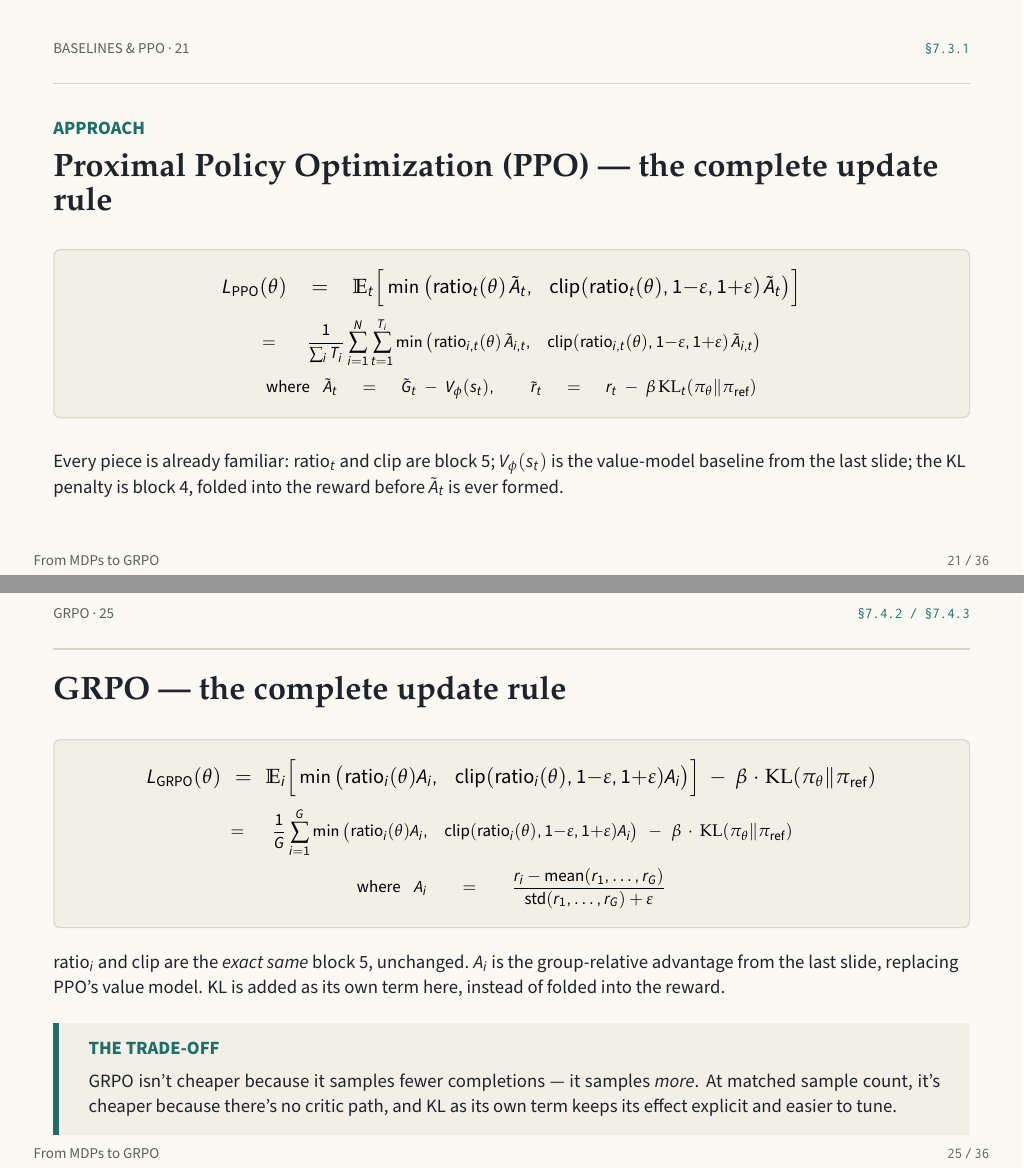
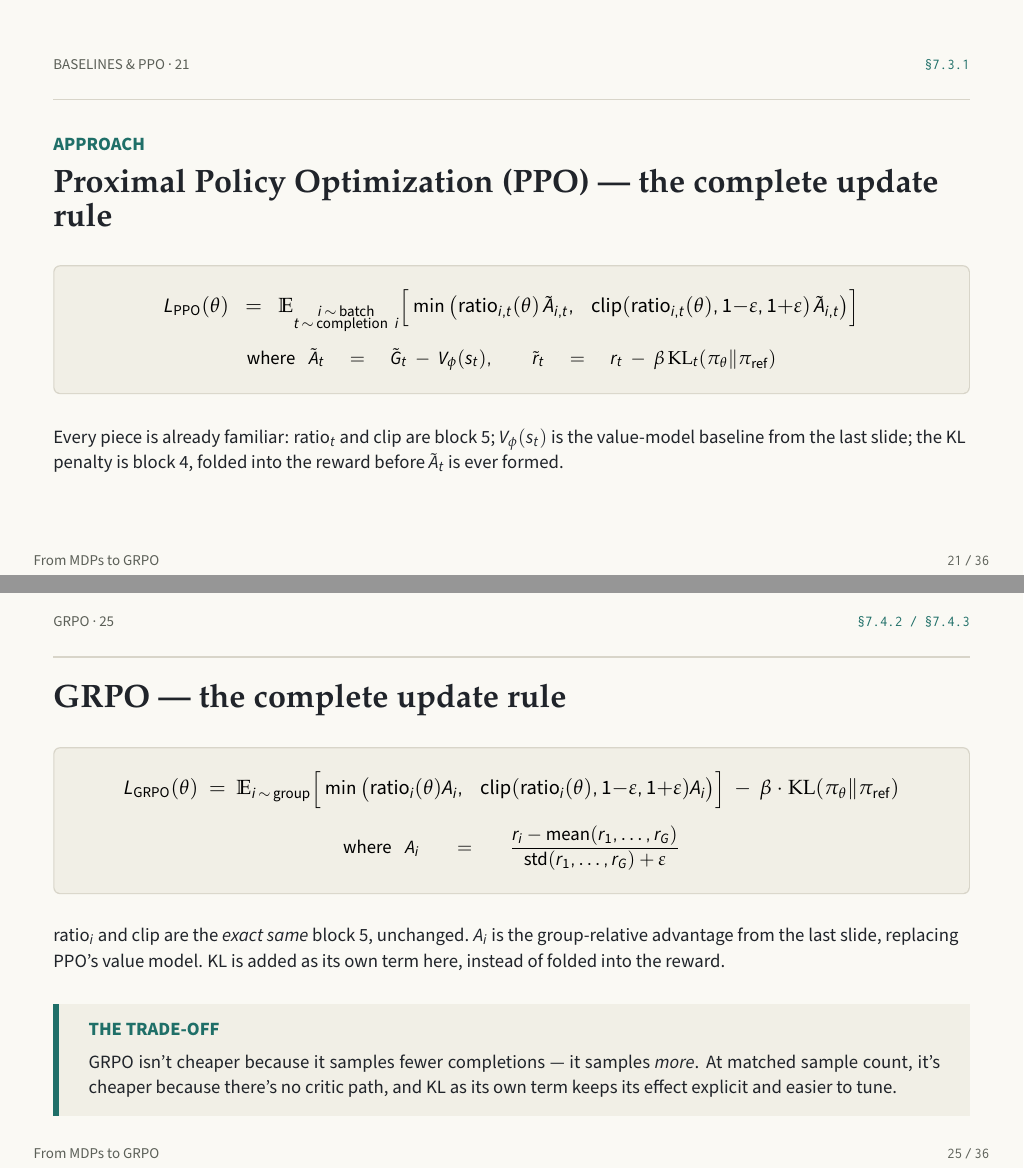
Before and after one commit to yonadavGit/DeepSeek-RL-Visualization, LaTeX slides (grpo-slides.tex): pages 21 and 25 of 36, joined at a grey line. Compiled offline with pdfLaTeX.

Commit message:
Replace explicit double-sum rows with clarifying expectation subscripts
Lighter-touch fix: instead of a separate expanded-summation line, label
what the compact E[.] ranges over directly in its subscript (i ~ batch,
t ~ completion i for PPO; i ~ group for GRPO).

Co-Authored-By: Claude Sonnet 5 <noreply@anthropic.com>

```diff
--- a/grpo-slides.tex
+++ b/grpo-slides.tex
@@ -518,10 +518,9 @@ Sampled $G_t$ & $0.6$ --- a positive, reasonable-looking result on its own \\
 \eyebrow{Baselines \& PPO \textperiodcentered\ 21}{\S7.3.1}
 \frametag{accentB}{Approach}
 \headline{Proximal Policy Optimization (PPO) --- the complete update rule}
-\begin{eqbox}[fontupper=\normalsize,top=7pt,bottom=7pt]
-$L_{\text{PPO}}(\theta) = \mathbb{E}_t\Big[\min\big(\text{ratio}_t(\theta)\,\tilde A_t,\ \ \text{clip}(\text{ratio}_t(\theta),1{-}\varepsilon,1{+}\varepsilon)\,\tilde A_t\big)\Big]$\\[5pt]
-{\footnotesize $=\ \dfrac{1}{\sum_i T_i}\displaystyle\sum_{i=1}^{N}\sum_{t=1}^{T_i}\min\big(\text{ratio}_{i,t}(\theta)\,\tilde A_{i,t},\ \ \text{clip}(\text{ratio}_{i,t}(\theta),1{-}\varepsilon,1{+}\varepsilon)\,\tilde A_{i,t}\big)$}\\[5pt]
-{\footnotesize where $\ \tilde A_t = \tilde G_t - V_\phi(s_t), \qquad \tilde r_t = r_t - \beta\,\mathrm{KL}_t(\pi_\theta\Vert\pi_{\text{ref}})$}
+\begin{eqbox}[fontupper=\normalsize,top=9pt,bottom=9pt]
+$L_{\text{PPO}}(\theta) = \mathbb{E}_{\substack{i\,\sim\,\text{batch}\\ t\,\sim\,\text{completion }i}}\Big[\min\big(\text{ratio}_{i,t}(\theta)\,\tilde A_{i,t},\ \ \text{clip}(\text{ratio}_{i,t}(\theta),1{-}\varepsilon,1{+}\varepsilon)\,\tilde A_{i,t}\big)\Big]$\\[8pt]
+{\small where $\ \tilde A_t = \tilde G_t - V_\phi(s_t), \qquad \tilde r_t = r_t - \beta\,\mathrm{KL}_t(\pi_\theta\Vert\pi_{\text{ref}})$}
 \end{eqbox}
 \par\vspace{10pt}
 {\small\color{ink}Every piece is already familiar: $\text{ratio}_t$ and $\text{clip}$ are block 5; $V_\phi(s_t)$ is the value-model baseline from the last slide; the KL penalty is block 4, folded into the reward before $\tilde A_t$ is ever formed.}
@@ -580,14 +579,13 @@ $A_i = \dfrac{r_i - \text{mean}(r_1,\dots,r_G)}{\text{std}(r_1,\dots,r_G) + \var
 \begin{frame}
 \eyebrow{GRPO \textperiodcentered\ 25}{\S7.4.2 / \S7.4.3}
 \headline{GRPO --- the complete update rule}
-\begin{eqbox}[fontupper=\normalsize,top=7pt,bottom=7pt]
-$L_{\text{GRPO}}(\theta) = \mathbb{E}_i\Big[\min\big(\text{ratio}_i(\theta)A_i,\ \ \text{clip}(\text{ratio}_i(\theta),1{-}\varepsilon,1{+}\varepsilon)A_i\big)\Big] \,-\, \beta\cdot\mathrm{KL}(\pi_\theta\Vert\pi_{\text{ref}})$\\[5pt]
-{\footnotesize $=\ \dfrac{1}{G}\displaystyle\sum_{i=1}^{G}\min\big(\text{ratio}_i(\theta)A_i,\ \ \text{clip}(\text{ratio}_i(\theta),1{-}\varepsilon,1{+}\varepsilon)A_i\big) \,-\, \beta\cdot\mathrm{KL}(\pi_\theta\Vert\pi_{\text{ref}})$}\\[5pt]
-{\footnotesize where $\ A_i = \dfrac{r_i-\text{mean}(r_1,\dots,r_G)}{\text{std}(r_1,\dots,r_G)+\varepsilon}$}
+\begin{eqbox}[fontupper=\normalsize,top=9pt,bottom=9pt]
+$L_{\text{GRPO}}(\theta) = \mathbb{E}_{i\,\sim\,\text{group}}\Big[\min\big(\text{ratio}_i(\theta)A_i,\ \ \text{clip}(\text{ratio}_i(\theta),1{-}\varepsilon,1{+}\varepsilon)A_i\big)\Big] \,-\, \beta\cdot\mathrm{KL}(\pi_\theta\Vert\pi_{\text{ref}})$\\[8pt]
+{\small where $\ A_i = \dfrac{r_i-\text{mean}(r_1,\dots,r_G)}{\text{std}(r_1,\dots,r_G)+\varepsilon}$}
 \end{eqbox}
-\par\vspace{5pt}
+\par\vspace{9pt}
 {\small\color{ink}$\text{ratio}_i$ and $\text{clip}$ are the \textit{exact same} block 5, unchanged. $A_i$ is the group-relative advantage from the last slide, replacing PPO's value model. KL is added as its own term here, instead of folded into the reward.}
-\par\vspace{5pt}
+\par\vspace{9pt}
 \begin{callout}
 \clabel{accentB}{The trade-off}
 {\small\color{ink}GRPO isn't cheaper because it samples fewer completions --- it samples \textit{more}. At matched sample count, it's cheaper because there's no critic path, and KL as its own term keeps its effect explicit and easier to tune.}
```
Also changed, not shown: grpo-slides.pdf.
